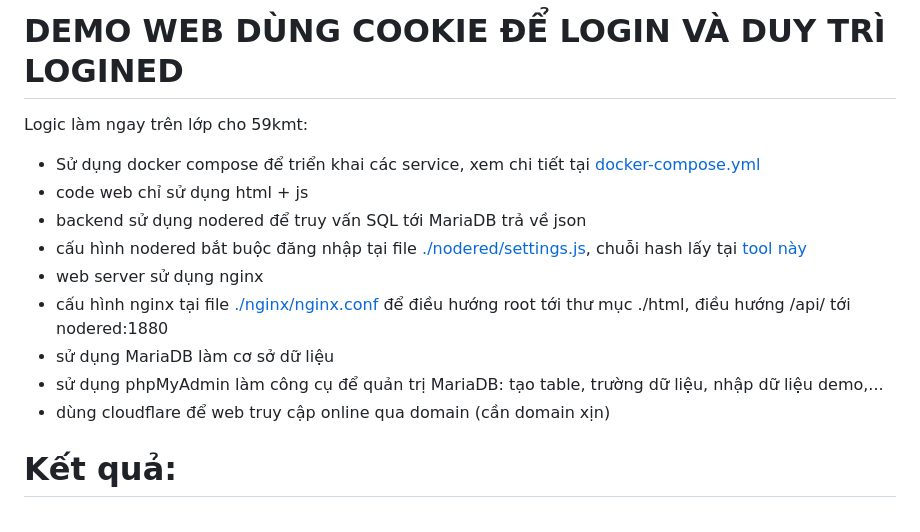
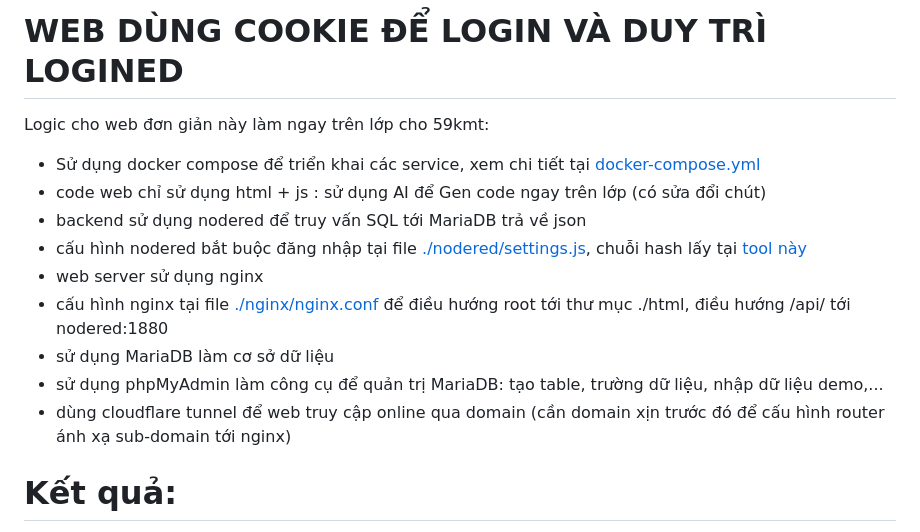
Before and after one commit to duycop/web-login, a Markdown page: README.md, the part around the change. GitHub-like rendering.

```diff
--- a/README.md
+++ b/README.md
@@ -1,14 +1,14 @@
-# DEMO WEB DÙNG COOKIE ĐỂ LOGIN VÀ DUY TRÌ LOGINED
-Logic làm ngay trên lớp cho 59kmt:
+# WEB DÙNG COOKIE ĐỂ LOGIN VÀ DUY TRÌ LOGINED
+Logic cho web đơn giản này làm ngay trên lớp cho 59kmt:
 - Sử dụng docker compose để triển khai các service, xem chi tiết tại [docker-compose.yml](./docker-compose.yml)
-- code web chỉ sử dụng html + js
+- code web chỉ sử dụng html + js : sử dụng AI để Gen code ngay trên lớp (có sửa đổi chút)
 - backend sử dụng nodered để truy vấn SQL tới MariaDB trả về json
 - cấu hình nodered bắt buộc đăng nhập tại file [./nodered/settings.js](./nodered/settings.js), chuỗi hash lấy tại [tool này](https://tms.tnut.edu.vn/pw.php)
 - web server sử dụng nginx
 - cấu hình nginx tại file [./nginx/nginx.conf](./nginx/nginx.conf) để điều hướng root tới thư mục ./html, điều hướng /api/ tới nodered:1880
 - sử dụng MariaDB làm cơ sở dữ liệu
 - sử dụng phpMyAdmin làm công cụ để quản trị MariaDB: tạo table, trường dữ liệu, nhập dữ liệu demo,...
-- dùng cloudflare để web truy cập online qua domain (cần domain xịn)
+- dùng cloudflare tunnel để web truy cập online qua domain (cần domain xịn trước đó để cấu hình router ánh xạ sub-domain tới nginx)
 
 # Kết quả:
 - Đã đăng nhập được bằng uid + pwd theo database
```
